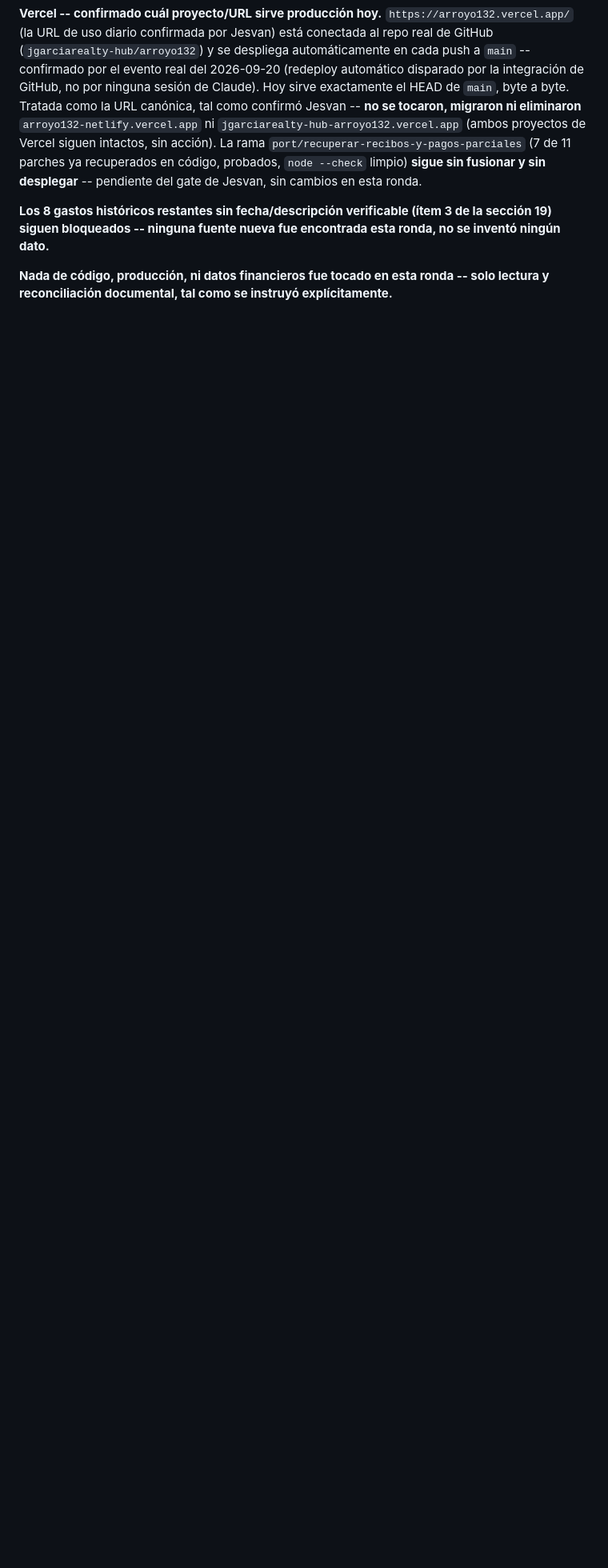
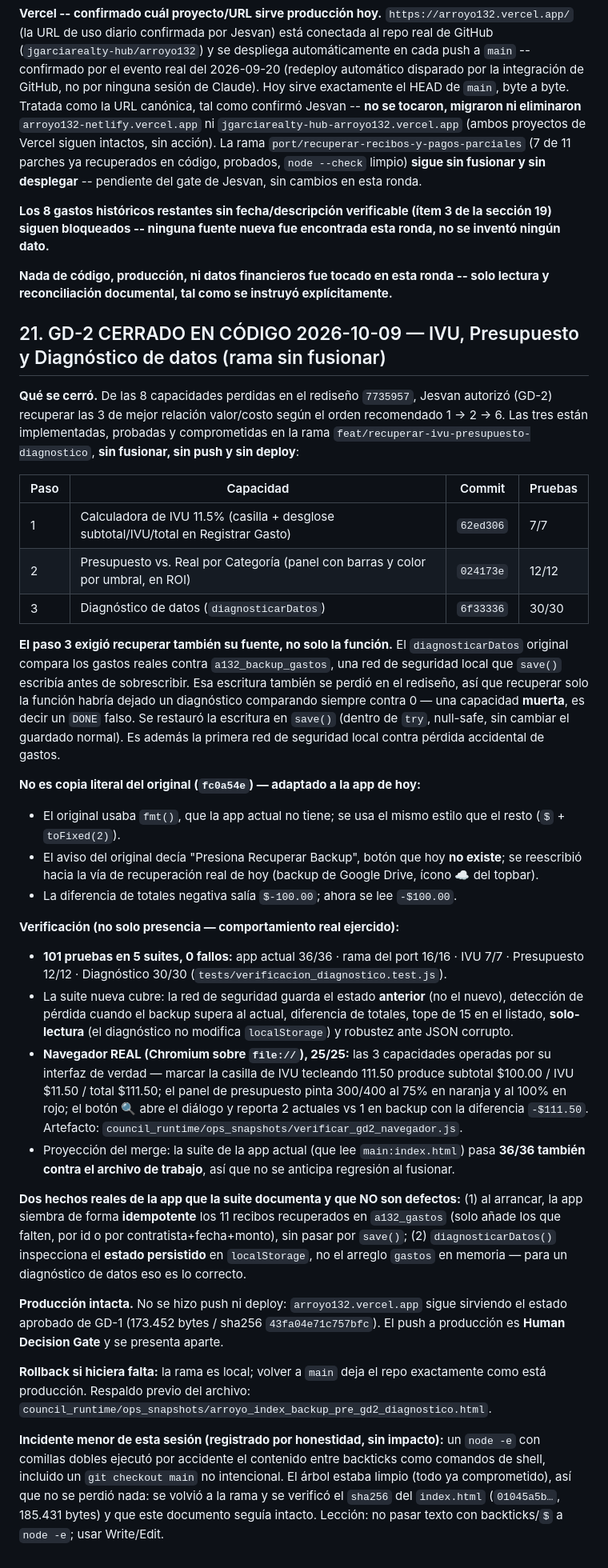
Before and after one commit to jgarciarealty-hub/arroyo132, a Markdown page: docs/ESTADO_ARROYO_132.md, the part around the change. Shown at 80% size. Rendered like a GitHub page; blank space fills up the shorter version.

Commit message:
docs: GD-2 completo (IVU, Presupuesto, Diagnostico) -- seccion 21 del expediente
Registra el cierre de GD-2 en el expediente canonico: que se recupero, por que el
paso 3 exigio restaurar tambien la red de seguridad local de save() (sin ella el
diagnostico seria una capacidad muerta), las adaptaciones respecto al original, y
la verificacion completa (101 pruebas en 5 suites + 25/25 en navegador real).

Estado: todo en esta rama, sin fusionar, sin push y sin deploy. Produccion sigue
intacta con el estado aprobado de GD-1 (173.452 bytes / 43fa04e71c757bfc).

Co-Authored-By: Claude Code <noreply@anthropic.com>

```diff
--- a/docs/ESTADO_ARROYO_132.md
+++ b/docs/ESTADO_ARROYO_132.md
@@ -323,3 +323,34 @@ No se hizo merge ni deploy de ningún cambio de código. Rama `port/recuperar-re
 **Los 8 gastos históricos restantes sin fecha/descripción verificable (ítem 3 de la sección 19) siguen bloqueados -- ninguna fuente nueva fue encontrada esta ronda, no se inventó ningún dato.**
 
 **Nada de código, producción, ni datos financieros fue tocado en esta ronda -- solo lectura y reconciliación documental, tal como se instruyó explícitamente.**
+
+## 21. GD-2 CERRADO EN CÓDIGO 2026-10-09 — IVU, Presupuesto y Diagnóstico de datos (rama sin fusionar)
+
+**Qué se cerró.** De las 8 capacidades perdidas en el rediseño `7735957`, Jesvan autorizó (GD-2) recuperar las 3 de mejor relación valor/costo según el orden recomendado 1 → 2 → 6. Las tres están implementadas, probadas y comprometidas en la rama `feat/recuperar-ivu-presupuesto-diagnostico`, **sin fusionar, sin push y sin deploy**:
+
+| Paso | Capacidad | Commit | Pruebas |
+|---|---|---|---|
+| 1 | Calculadora de IVU 11.5% (casilla + desglose subtotal/IVU/total en Registrar Gasto) | `62ed306` | 7/7 |
+| 2 | Presupuesto vs. Real por Categoría (panel con barras y color por umbral, en ROI) | `024173e` | 12/12 |
+| 3 | Diagnóstico de datos (`diagnosticarDatos`) | `6f33336` | 30/30 |
+
+**El paso 3 exigió recuperar también su fuente, no solo la función.** El `diagnosticarDatos` original compara los gastos reales contra `a132_backup_gastos`, una red de seguridad local que `save()` escribía antes de sobrescribir. Esa escritura también se perdió en el rediseño, así que recuperar solo la función habría dejado un diagnóstico comparando siempre contra 0 — una capacidad **muerta**, es decir un `DONE` falso. Se restauró la escritura en `save()` (dentro de `try`, null-safe, sin cambiar el guardado normal). Es además la primera red de seguridad local contra pérdida accidental de gastos.
+
+**No es copia literal del original (`fc0a54e`) — adaptado a la app de hoy:**
+- El original usaba `fmt()`, que la app actual no tiene; se usa el mismo estilo que el resto (`$` + `toFixed(2)`).
+- El aviso del original decía "Presiona Recuperar Backup", botón que hoy **no existe**; se reescribió hacia la vía de recuperación real de hoy (backup de Google Drive, ícono ☁️ del topbar).
+- La diferencia de totales negativa salía `$-100.00`; ahora se lee `-$100.00`.
+
+**Verificación (no solo presencia — comportamiento real ejercido):**
+- **101 pruebas en 5 suites, 0 fallos:** app actual 36/36 · rama del port 16/16 · IVU 7/7 · Presupuesto 12/12 · Diagnóstico 30/30 (`tests/verificacion_diagnostico.test.js`).
+- La suite nueva cubre: la red de seguridad guarda el estado **anterior** (no el nuevo), detección de pérdida cuando el backup supera al actual, diferencia de totales, tope de 15 en el listado, **solo-lectura** (el diagnóstico no modifica `localStorage`) y robustez ante JSON corrupto.
+- **Navegador REAL (Chromium sobre `file://`), 25/25:** las 3 capacidades operadas por su interfaz de verdad — marcar la casilla de IVU tecleando 111.50 produce subtotal $100.00 / IVU $11.50 / total $111.50; el panel de presupuesto pinta 300/400 al 75% en naranja y al 100% en rojo; el botón 🔍 abre el diálogo y reporta 2 actuales vs 1 en backup con la diferencia `-$111.50`. Artefacto: `council_runtime/ops_snapshots/verificar_gd2_navegador.js`.
+- Proyección del merge: la suite de la app actual (que lee `main:index.html`) pasa **36/36 también contra el archivo de trabajo**, así que no se anticipa regresión al fusionar.
+
+**Dos hechos reales de la app que la suite documenta y que NO son defectos:** (1) al arrancar, la app siembra de forma **idempotente** los 11 recibos recuperados en `a132_gastos` (solo añade los que falten, por id o por contratista+fecha+monto), sin pasar por `save()`; (2) `diagnosticarDatos()` inspecciona el **estado persistido** en `localStorage`, no el arreglo `gastos` en memoria — para un diagnóstico de datos eso es lo correcto.
+
+**Producción intacta.** No se hizo push ni deploy: `arroyo132.vercel.app` sigue sirviendo el estado aprobado de GD-1 (173.452 bytes / sha256 `43fa04e71c757bfc`). El push a producción es **Human Decision Gate** y se presenta aparte.
+
+**Rollback si hiciera falta:** la rama es local; volver a `main` deja el repo exactamente como está producción. Respaldo previo del archivo: `council_runtime/ops_snapshots/arroyo_index_backup_pre_gd2_diagnostico.html`.
+
+**Incidente menor de esta sesión (registrado por honestidad, sin impacto):** un `node -e` con comillas dobles ejecutó por accidente el contenido entre backticks como comandos de shell, incluido un `git checkout main` no intencional. El árbol estaba limpio (todo ya comprometido), así que no se perdió nada: se volvió a la rama y se verificó el `sha256` del `index.html` (`01045a5b…`, 185.431 bytes) y que este documento seguía intacto. Lección: no pasar texto con backticks/`$` a `node -e`; usar Write/Edit.
```
